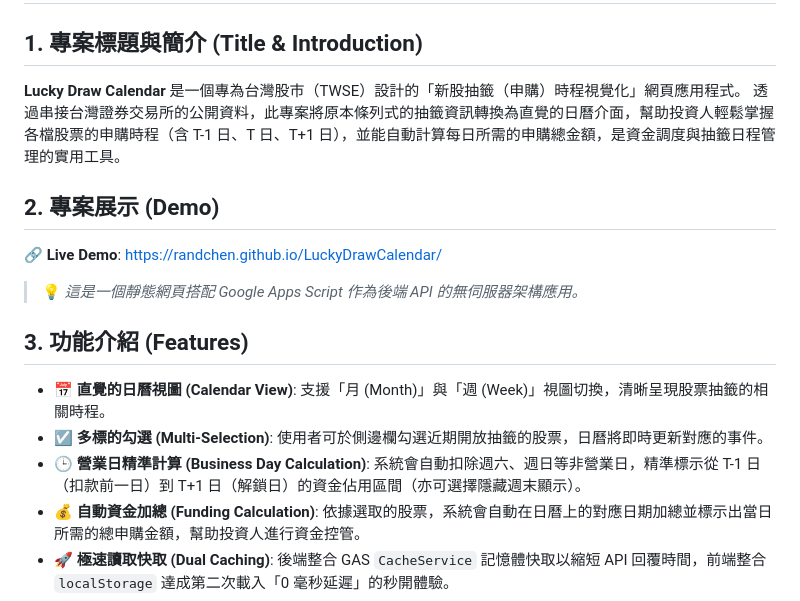
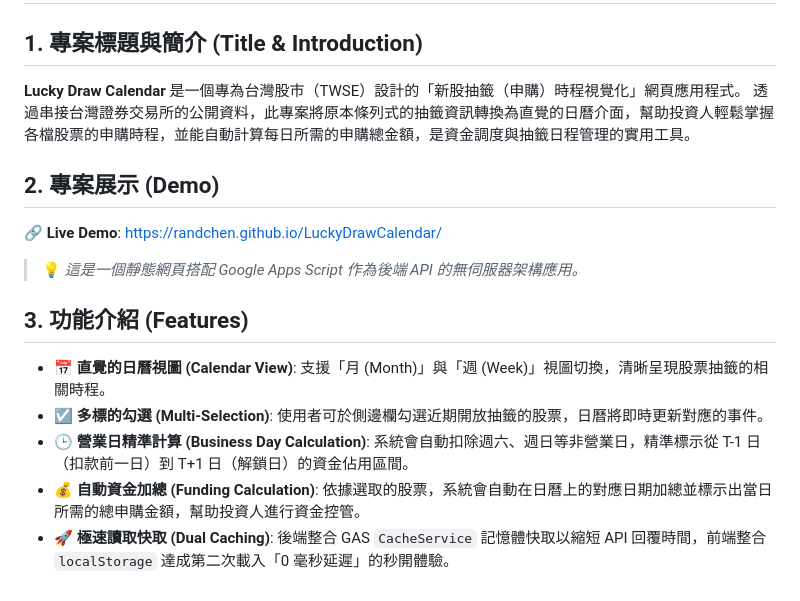
Before and after one commit to RandChen/LuckyDrawCalendar, a Markdown page: README.md, the part around the change. GitHub-like rendering.

Commit message:
docs: 根據最新討論優化 README 的架構說明與簡介

```diff
--- a/README.md
+++ b/README.md
@@ -2,7 +2,7 @@
 
 ## 1. 專案標題與簡介 (Title & Introduction)
 **Lucky Draw Calendar** 是一個專為台灣股市（TWSE）設計的「新股抽籤（申購）時程視覺化」網頁應用程式。
-透過串接台灣證券交易所的公開資料，此專案將原本條列式的抽籤資訊轉換為直覺的日曆介面，幫助投資人輕鬆掌握各檔股票的申購時程（含 T-1 日、T 日、T+1 日），並能自動計算每日所需的申購總金額，是資金調度與抽籤日程管理的實用工具。
+透過串接台灣證券交易所的公開資料，此專案將原本條列式的抽籤資訊轉換為直覺的日曆介面，幫助投資人輕鬆掌握各檔股票的申購時程，並能自動計算每日所需的申購總金額，是資金調度與抽籤日程管理的實用工具。
 
 ## 2. 專案展示 (Demo)
 🔗 **Live Demo**: [https://randchen.github.io/LuckyDrawCalendar/](https://randchen.github.io/LuckyDrawCalendar/)
@@ -12,7 +12,7 @@
 ## 3. 功能介紹 (Features)
 * 📅 **直覺的日曆視圖 (Calendar View)**: 支援「月 (Month)」與「週 (Week)」視圖切換，清晰呈現股票抽籤的相關時程。
 * ☑️ **多標的勾選 (Multi-Selection)**: 使用者可於側邊欄勾選近期開放抽籤的股票，日曆將即時更新對應的事件。
-* 🕒 **營業日精準計算 (Business Day Calculation)**: 系統會自動扣除週六、週日等非營業日，精準標示從 T-1 日（扣款前一日）到 T+1 日（解鎖日）的資金佔用區間（亦可選擇隱藏週末顯示）。
+* 🕒 **營業日精準計算 (Business Day Calculation)**: 系統會自動扣除週六、週日等非營業日，精準標示從 T-1 日（扣款前一日）到 T+1 日（解鎖日）的資金佔用區間。
 * 💰 **自動資金加總 (Funding Calculation)**: 依據選取的股票，系統會自動在日曆上的對應日期加總並標示出當日所需的總申購金額，幫助投資人進行資金控管。
 * 🚀 **極速讀取快取 (Dual Caching)**: 後端整合 GAS `CacheService` 記憶體快取以縮短 API 回覆時間，前端整合 `localStorage` 達成第二次載入「0 毫秒延遲」的秒開體驗。
 * 🎨 **明亮現代化介面 (Light Mode RWD UI)**: 採用乾淨優雅的 Light Mode 與 Glassmorphism（毛玻璃）風格設計，並完全支援行動裝置視圖與觸控操作。
```
